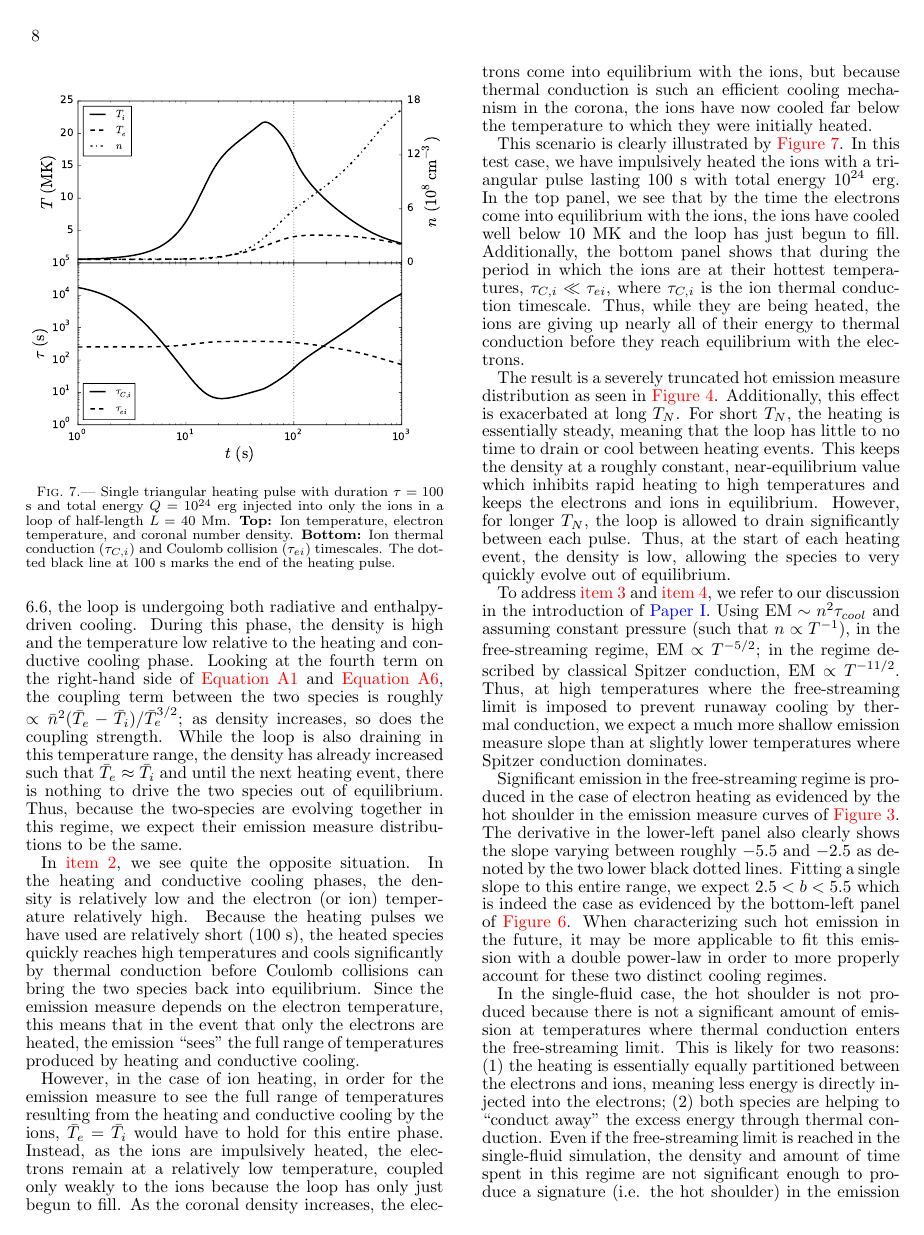
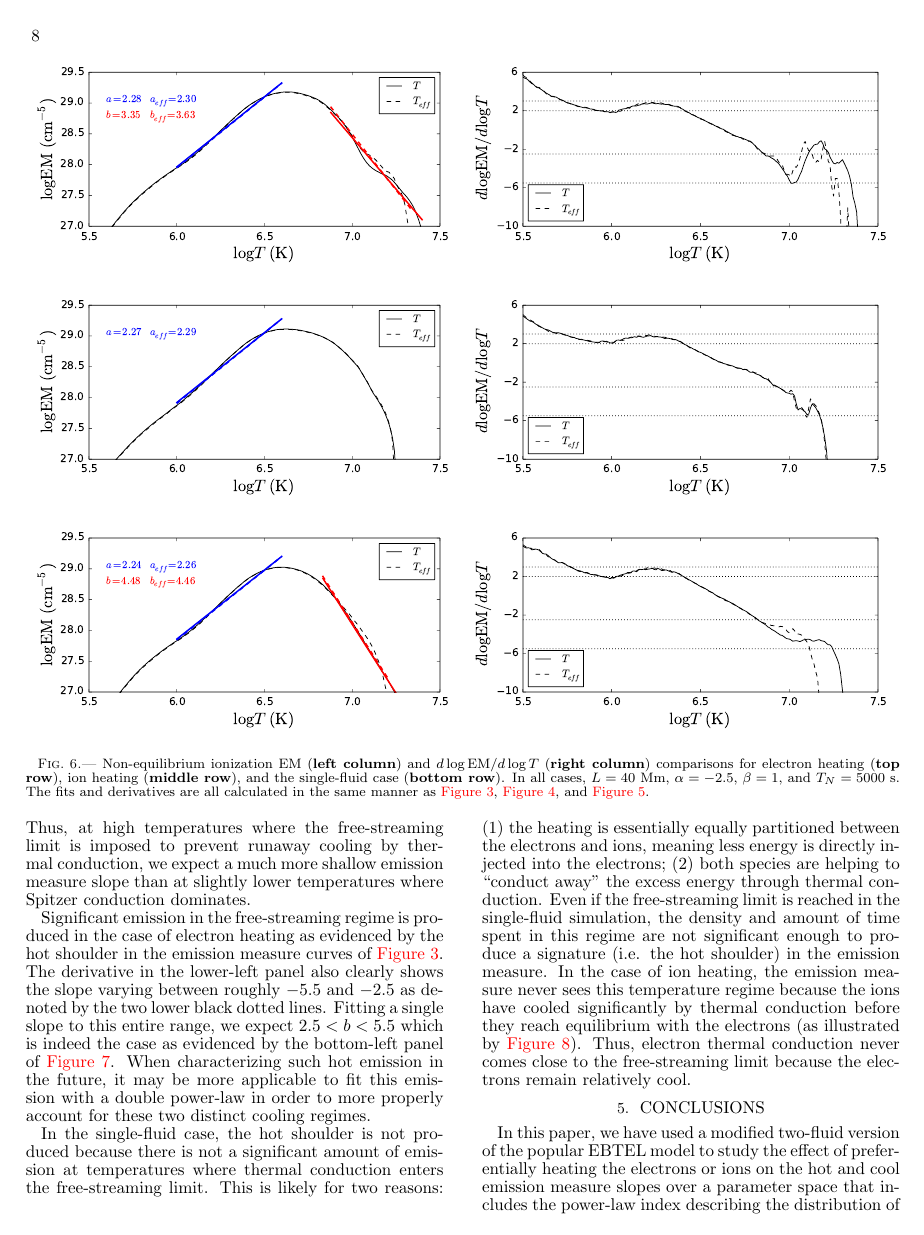
Before and after one commit to rice-solar-physics/hot_plasma_single_nanoflares, a LaTeX document (hot_non-flaring_plasma_2/hot_non-flaring_plasma_2.tex): page 8 of 10 before the commit and page 8 of 11 after it. The pictures show the PDF file hot_non-flaring_plasma_2/hot_non-flaring_plasma_2.pdf that the author committed with the source.

Commit message:
added figures to document; TODO: description of results, brief discussion and conclusion, consistency check

```diff
--- a/hot_non-flaring_plasma_2/hot_non-flaring_plasma_2.tex
+++ b/hot_non-flaring_plasma_2/hot_non-flaring_plasma_2.tex
@@ -207,6 +207,39 @@
 		\label{fig:single_em}
 	\end{figure*}
 	%
+	\subsection{Non-equilibrium Ionization Effects}
+	\label{subsec:non-eq_ion}
+	%
+	\begin{figure*}
+		\centering
+		\begin{minipage}[c]{0.49\textwidth}
+			\subfigure{%
+			\includegraphics[width=\columnwidth]{figures/{teff_electron_em}.pdf}
+			\label{fig:teff_el_em}}
+			\subfigure{%
+			\includegraphics[width=\columnwidth]{figures/{teff_ion_em}.pdf}
+			\label{fig:teff_ion_em}}
+			\subfigure{%
+			\includegraphics[width=\columnwidth]{figures/{teff_single_em}.pdf}
+			\label{fig:teff_single_em}}
+		\end{minipage}
+		\begin{minipage}[c]{0.49\textwidth}
+			\subfigure{%
+			\includegraphics[width=\columnwidth]{figures/{teff_electron_derivs}.pdf}
+			\label{fig:teff_el_derivs}}
+			\subfigure{%
+			\includegraphics[width=\columnwidth]{figures/{teff_ion_derivs}.pdf}
+			\label{fig:teff_ion_derivs}}
+			\subfigure{%
+			\includegraphics[width=\columnwidth]{figures/{teff_single_derivs}.pdf}
+			\label{fig:teff_single_derivs}}
+		\end{minipage}
+			\caption{Non-equilibrium ionization $\mathrm{EM}$ (\textbf{left column}) and  $d\log{\mathrm{EM}}/d\log{T}$ (\textbf{right column}) comparisons for electron heating (\textbf{top row}), ion heating (\textbf{middle row}), and the single-fluid case (\textbf{bottom row}). In all cases, $L=40$ Mm, $\alpha=-2.5$, $\beta=1$, and $T_N=5000$ s. The fits and derivatives are all calculated in the same manner as \autoref{fig:el_em}, \autoref{fig:ion_em}, and \autoref{fig:single_em}.}
+			\label{fig:teff_test_case}
+	\end{figure*}
+	%
+	\par\hl{Discussion of non-eq. ionization test cases.}
+	%
 	\subsection{Full Parameter Space Comparison}
 	\label{subsec:all_params}
 	%
```
Also changed, not shown: hot_non-flaring_plasma_2/hot_non-flaring_plasma_2.pdf, hot_non-flaring_plasma_2/hot_non-flaring_plasma_2.tex (2 more changed lines).
